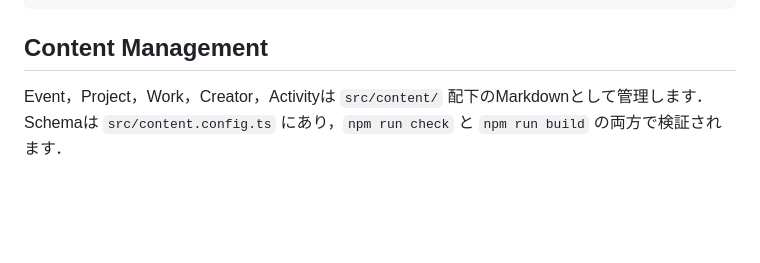
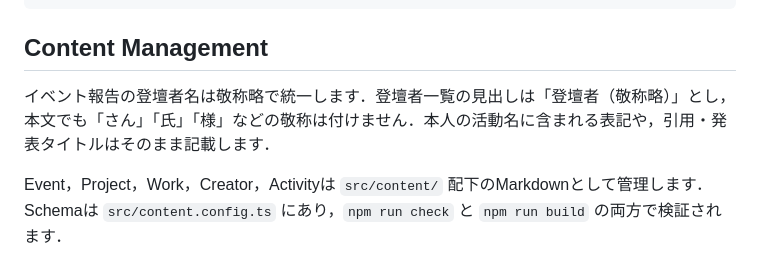
Before and after one commit to kirimine170/HackSick-Web, a Markdown page: README.md, the part around the change. GitHub-like rendering; blank space fills up the shorter version.

Commit message:
Standardize speaker names without honorifics in event reports

```diff
--- a/README.md
+++ b/README.md
@@ -96,6 +96,8 @@ src/
 
 ## Content Management
 
+イベント報告の登壇者名は敬称略で統一します．登壇者一覧の見出しは「登壇者（敬称略）」とし，本文でも「さん」「氏」「様」などの敬称は付けません．本人の活動名に含まれる表記や，引用・発表タイトルはそのまま記載します．
+
 Event，Project，Work，Creator，Activityは `src/content/` 配下のMarkdownとして管理します．Schemaは `src/content.config.ts` にあり，`npm run check` と `npm run build` の両方で検証されます．
 
 外部URLと正式な問い合わせ先は，繰り返し使うものを `src/data/site.ts` に集約してください．Event固有のconnpass URLやWork固有の販売URLは，各ContentのFrontmatterに記載します．
```
Also changed, not shown: 2 other files.
